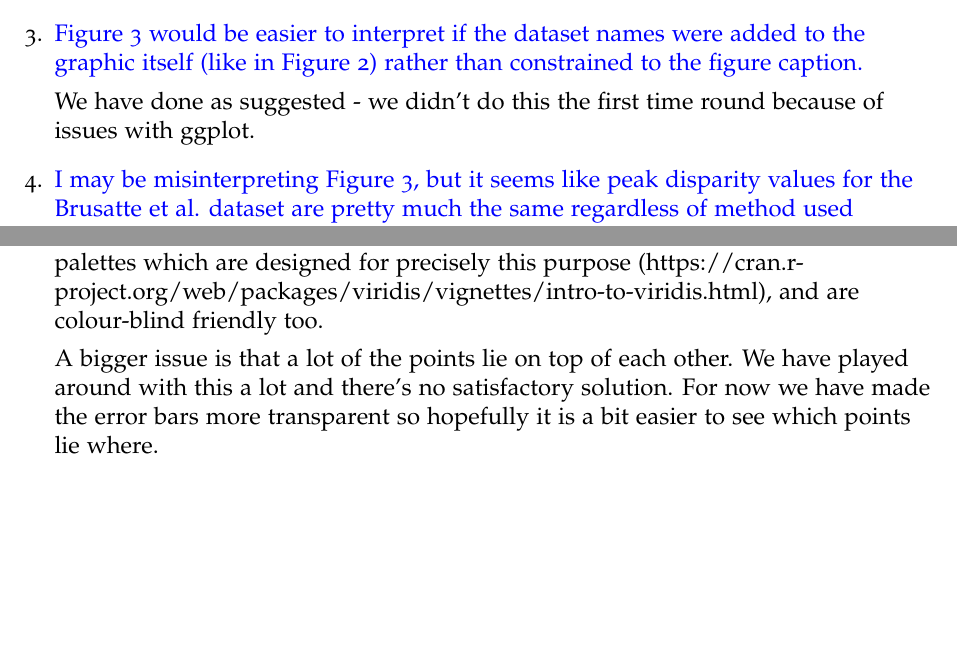
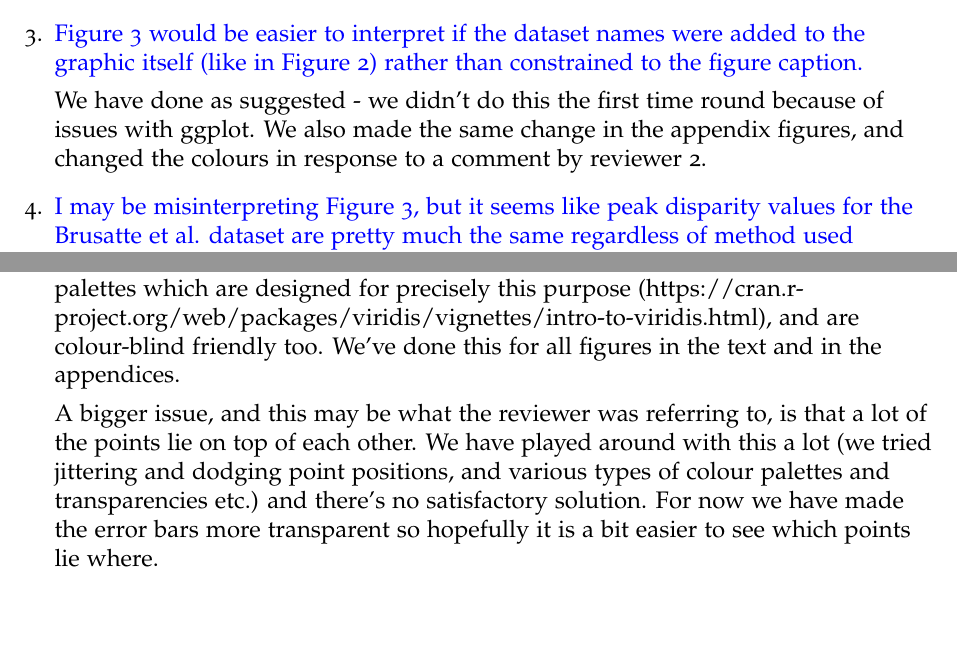
Before and after one commit to nhcooper123/time-slice, a LaTeX document (manuscript/response_to_reviewers.tex): two parts of pages 2 and 6 of 6, joined at a grey line, cut so that both start at the same text. Compiled offline with pdfLaTeX.

Commit message:
Add comments about figure changes

```diff
--- a/manuscript/response_to_reviewers.tex
+++ b/manuscript/response_to_reviewers.tex
@@ -101,7 +101,7 @@ Mathematically, our morphospaces are $n$ dimensional objects that summarise the
 
 \item{\textcolor{blue}{Figure 3 would be easier to interpret if the dataset names were added to the graphic itself (like in Figure 2) rather than constrained to the figure caption.}}
 
-We have done as suggested - we didn't do this the first time round because of issues with ggplot.
+We have done as suggested - we didn't do this the first time round because of issues with ggplot. We also made the same change in the appendix figures, and changed the colours in response to a comment by reviewer 2.
 
 %TG: Also for these figures, I think we need to try to plot a line rather than two dots for the bins interval. Its actually not that straight forward to realise what's happening.
 % NC: No! The lines are misleading, technically must be points, as lines suggest there is data throughout rather than at discrete points. Bit of a bugbear of mine...
@@ -200,9 +200,9 @@ We have changed ``stratigraphic age'' to ``stratigraphic stage'' throughout the
 %colours_blind <- c("orange" = "#F65205", "blue" = "#3E9CBA", "darkgrey" = "#1C1C1C")
 %NC: The colours are colour blind friendly already, but I'll switch to using viridis.
 
-Interestingly the palettes in ggplot2 are chosen so that they are distinguishable by people that are colour blind. But it's no problem to change the colours. Hopefully the new colour scheme is easier to discern. We have used the viridis colour palettes which are designed for precisely this purpose (https://cran.r-project.org/web/packages/viridis/vignettes/intro-to-viridis.html), and are colour-blind friendly too.
+Interestingly the palettes in ggplot2 are chosen so that they are distinguishable by people that are colour blind. But it's no problem to change the colours. Hopefully the new colour scheme is easier to discern. We have used the viridis colour palettes which are designed for precisely this purpose (https://cran.r-project.org/web/packages/viridis/vignettes/intro-to-viridis.html), and are colour-blind friendly too. We've done this for all figures in the text and in the appendices.
 
-A bigger issue is that a lot of the points lie on top of each other. We have played around with this a lot and there's no satisfactory solution. For now we have made the error bars more transparent so hopefully it is a bit easier to see which points lie where.
+A bigger issue, and this may be what the reviewer was referring to, is that a lot of the points lie on top of each other. We have played around with this a lot (we tried jittering and dodging point positions, and various types of colour palettes and transparencies etc.) and there's no satisfactory solution. For now we have made the error bars more transparent so hopefully it is a bit easier to see which points lie where.
 
 
 \end{enumerate}
```
